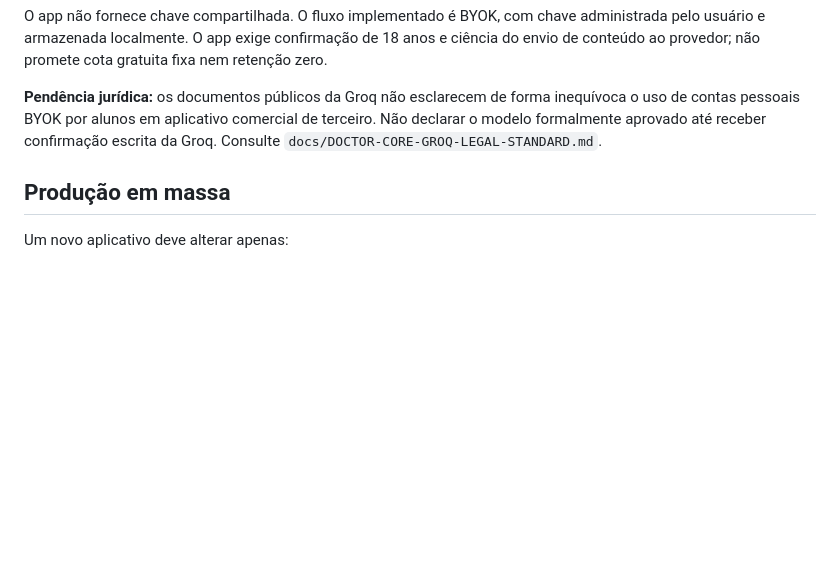
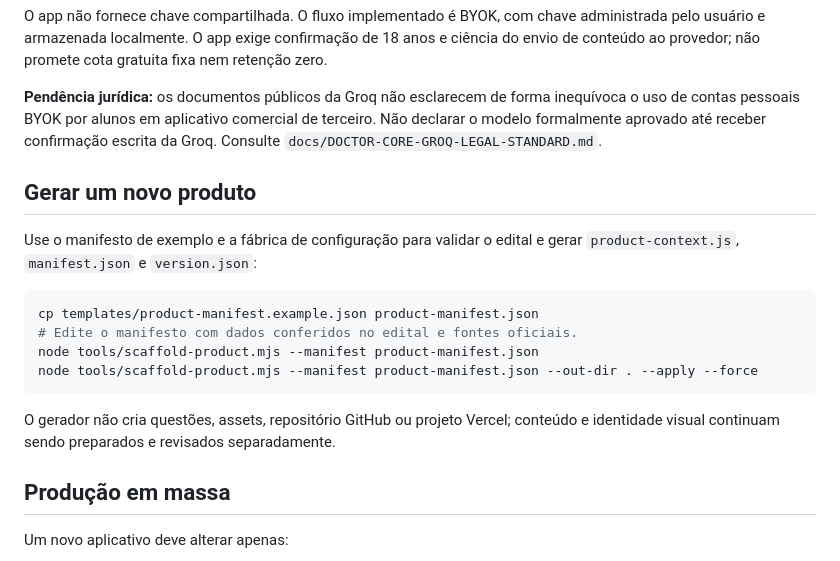
Before and after one commit to juliocesardeoliveiraecia-del/Motorista-v2, a Markdown page: README.md, the part around the change. Drawn GitHub-style; blank space fills up the shorter version.

Commit message:
docs: add new product generation instructions

````diff
--- a/README.md
+++ b/README.md
@@ -63,6 +63,19 @@ O app não fornece chave compartilhada. O fluxo implementado é BYOK, com chave
 
 **Pendência jurídica:** os documentos públicos da Groq não esclarecem de forma inequívoca o uso de contas pessoais BYOK por alunos em aplicativo comercial de terceiro. Não declarar o modelo formalmente aprovado até receber confirmação escrita da Groq. Consulte `docs/DOCTOR-CORE-GROQ-LEGAL-STANDARD.md`.
 
+## Gerar um novo produto
+
+Use o manifesto de exemplo e a fábrica de configuração para validar o edital e gerar `product-context.js`, `manifest.json` e `version.json`:
+
+```bash
+cp templates/product-manifest.example.json product-manifest.json
+# Edite o manifesto com dados conferidos no edital e fontes oficiais.
+node tools/scaffold-product.mjs --manifest product-manifest.json
+node tools/scaffold-product.mjs --manifest product-manifest.json --out-dir . --apply --force
+```
+
+O gerador não cria questões, assets, repositório GitHub ou projeto Vercel; conteúdo e identidade visual continuam sendo preparados e revisados separadamente.
+
 ## Produção em massa
 
 Um novo aplicativo deve alterar apenas:
````
